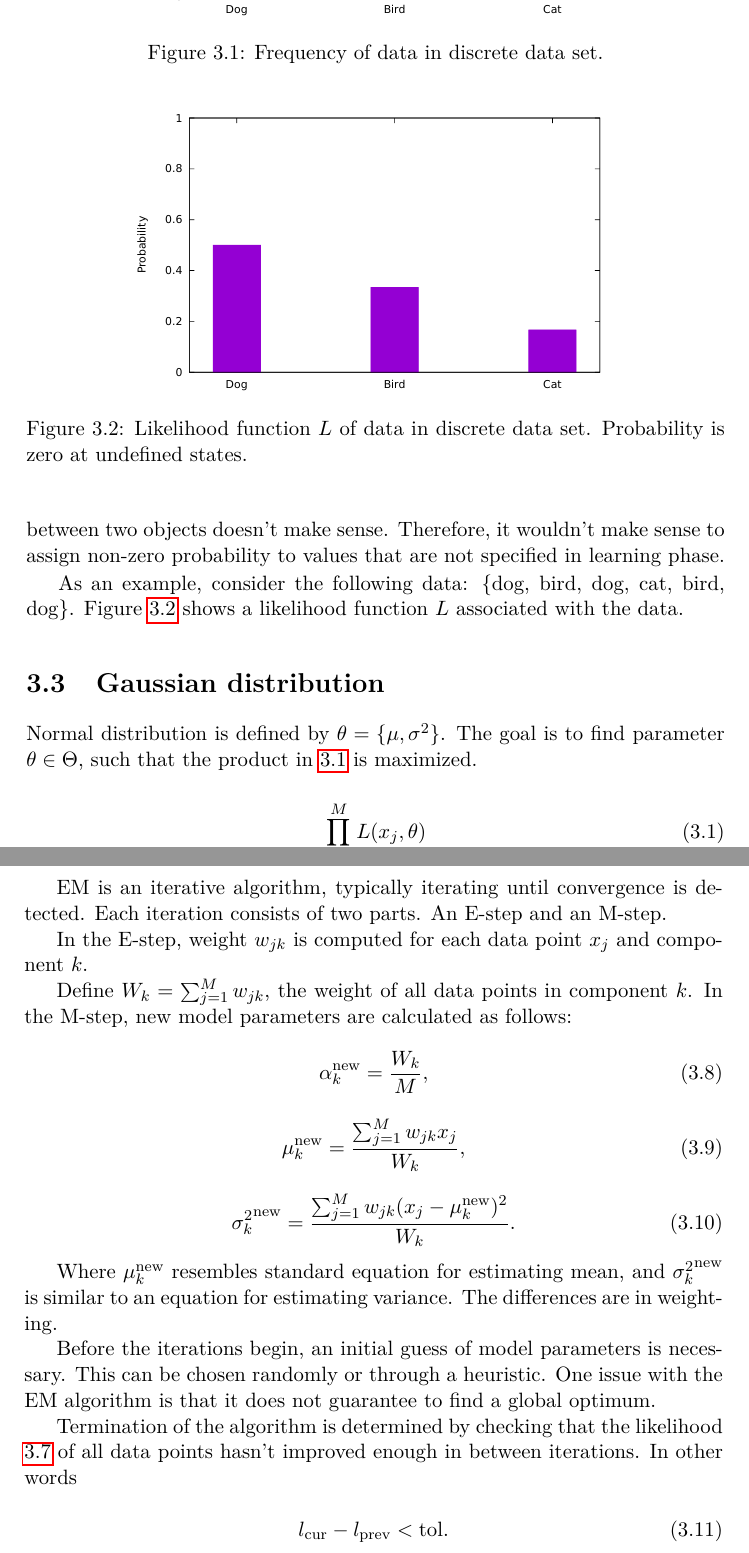
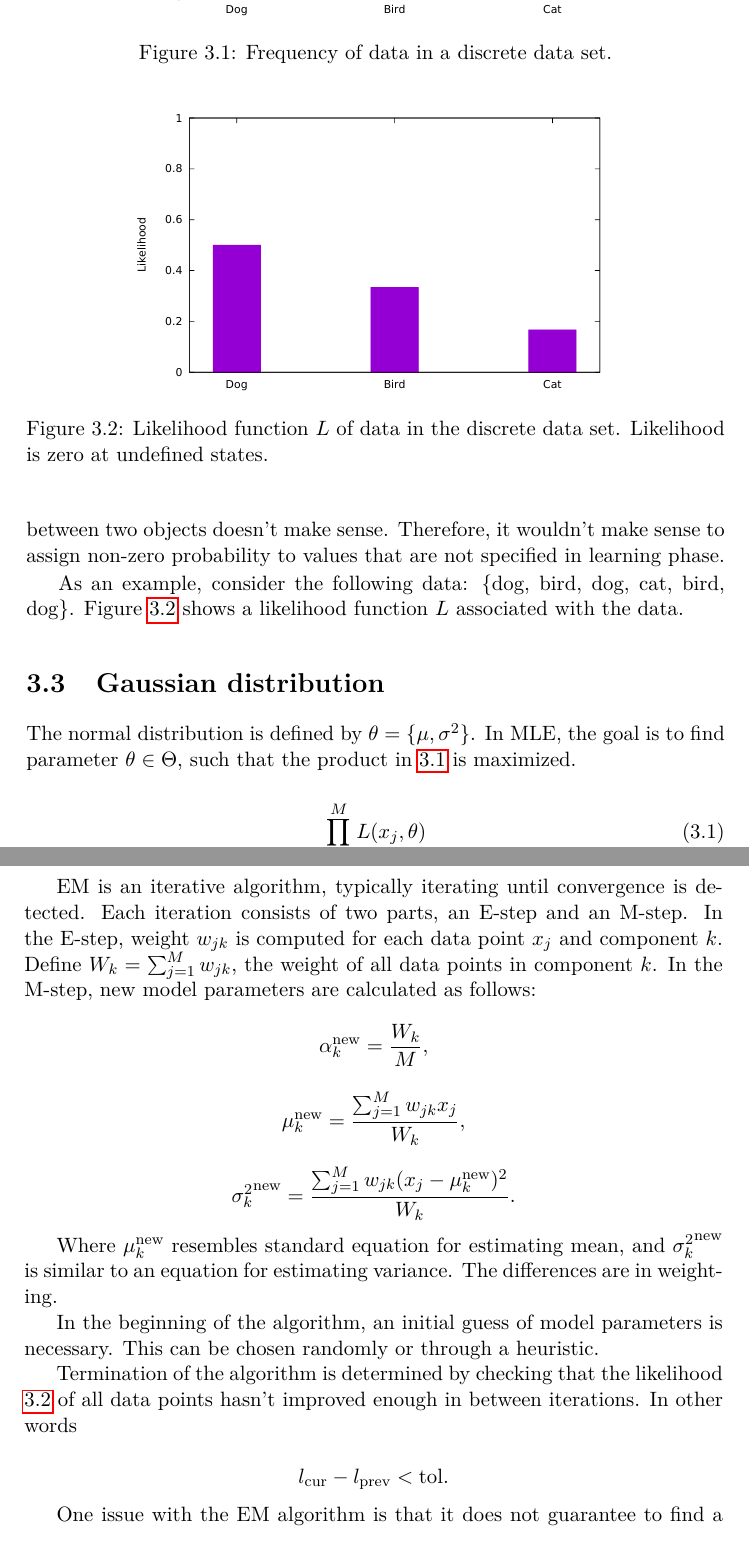
Before and after one commit to lucivpav/bachelors-thesis, a LaTeX thesis (Pavel Lučivňák BP.tex): two parts of pages 26 and 29 of 63, joined at a grey line, cut so that both start at the same text. Compiled offline with pdfLaTeX.

Commit message:
fix param estimation

```diff
--- a/Pavel Lučivňák BP.tex
+++ b/Pavel Lučivňák BP.tex
@@ -168,14 +168,14 @@ As an example, consider the following data: \{dog, bird, dog, cat, bird, dog\}.
 \begin{figure}
 	\centering
  	\includegraphics[width=0.7\textwidth]{discrete_mle_hist}
- 	\caption{Frequency of data in discrete data set.}
+ 	\caption{Frequency of data in a discrete data set.}
  	\label{fig:discrete_mle_hist}
 \end{figure}
 
 \begin{figure}
 	\centering
  	\includegraphics[width=0.7\textwidth]{discrete_mle_prob}
- 	\caption{Likelihood function $L$ of data in discrete data set. Probability is zero at undefined states.}
+ 	\caption{Likelihood function $L$ of data in the discrete data set. Likelihood is zero at undefined states.}
  	\label{fig:discrete_mle_prob}
 \end{figure}
 
@@ -188,7 +188,7 @@ As an example, consider the following data: \{dog, bird, dog, cat, bird, dog\}.
  	\label{fig:normal_mle}
 \end{figure}
 
-Normal distribution is defined by $\theta = \{\mu, \sigma^2\}$. The goal is to find parameter $\theta \in \Theta$, such that the product in \ref{eq:gaussian_mle_prod} is maximized.
+The normal distribution is defined by $\theta = \{\mu, \sigma^2\}$. In MLE, the goal is to find parameter $\theta \in \Theta$, such that the product in \ref{eq:gaussian_mle_prod} is maximized.
 
 \begin{equation} \label{eq:gaussian_mle_prod}
 \prod_{j=1}^{M} L(x_j, \theta)
@@ -245,34 +248,32 @@ Likelihood of all data points given Gaussian mixture parameters is defined as
 l = \sum_{j=1}^{M} \sum_{k=1}^{K} \alpha_k \text{PDF}_{\mathcal{N}(\theta_k)}(x_j).
 \end{equation}
 
-EM is an iterative algorithm, typically iterating until convergence is detected. Each iteration consists of two parts. An E-step and an M-step.
+EM is an iterative algorithm, typically iterating until convergence is detected. Each iteration consists of two parts, an E-step and an M-step. In the E-step, weight $w_{jk}$ is computed for each data point $x_j$ and component $k$. Define $W_k = \sum_{j=1}^{M} w_{jk}$, the weight of all data points in component $k$. In the M-step, new model parameters are calculated as follows:
 
-In the E-step, weight $w_{jk}$ is computed for each data point $x_j$ and component $k$.
+\begin{equation*}
+\alpha_k^{\text{new}} = \frac{W_k}{M},
+\end{equation*}
 
-Define $W_k = \sum_{j=1}^{M} w_{jk}$, the weight of all data points in component $k$. In the M-step, new model parameters are calculated as follows:
+\begin{equation*}
+\mu_k^{\text{new}} = \frac{\sum_{j=1}^M w_{jk} x_j}{W_k},
+\end{equation*}
 
-\begin{equation}
-\alpha_k^{\text{new}} = \frac{W_k}{M},
-\end{equation}
-
-\begin{equation}
-\mu_k^{\text{new}} = \frac{\sum_{j=1}^M w_{jk} x_j}{W_k},
-\end{equation}
-
-\begin{equation}
+\begin{equation*}
 {\sigma_k^{2}}^{\text{new}} = \frac{\sum_{j=1}^M w_{jk} (x_j-\mu_k^{\text{new}})^2}{W_k}.
-\end{equation}
+\end{equation*}
 
 Where $\mu_k^{\text{new}}$ resembles standard equation for estimating mean, and
 ${\sigma_k^{2}}^{\text{new}}$ is similar to an equation for estimating variance. The differences are in weighting.
 
-Before the iterations begin, an initial guess of model parameters is necessary. This can be chosen randomly or through a heuristic. One issue with the EM algorithm is that it does not guarantee to find a global optimum.
+In the beginning of the algorithm, an initial guess of model parameters is necessary. This can be chosen randomly or through a heuristic.
 
 Termination of the algorithm is determined by checking that the likelihood \ref{eq:gaussian_mixture_likelihood} of all data points hasn't improved enough in between iterations. In other words
 
-\begin{equation}
+\begin{equation*}
 l_{\text{cur}} - l_{\text{prev}} < \text{tol}.
-\end{equation}
+\end{equation*}
+
+One issue with the EM algorithm is that it does not guarantee to find a global optimum.
 
 \chapter{Analysis}
 
```
Also changed, not shown: Pavel Lučivňák BP.pdf, discrete_mle_hist.pdf, discrete_mle_prob.pdf, Pavel Lučivňák BP.tex (39 more changed lines), 1 other file.
